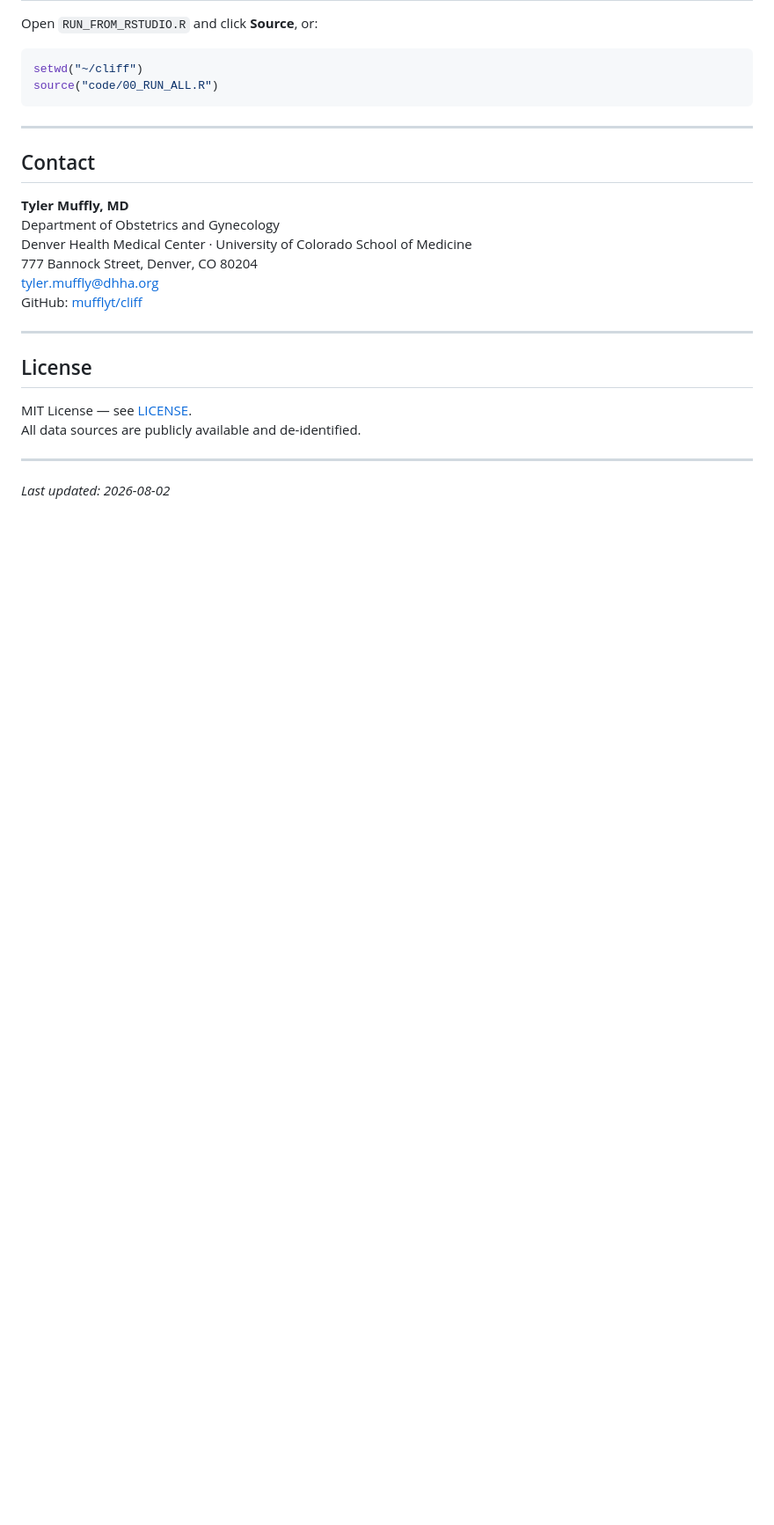
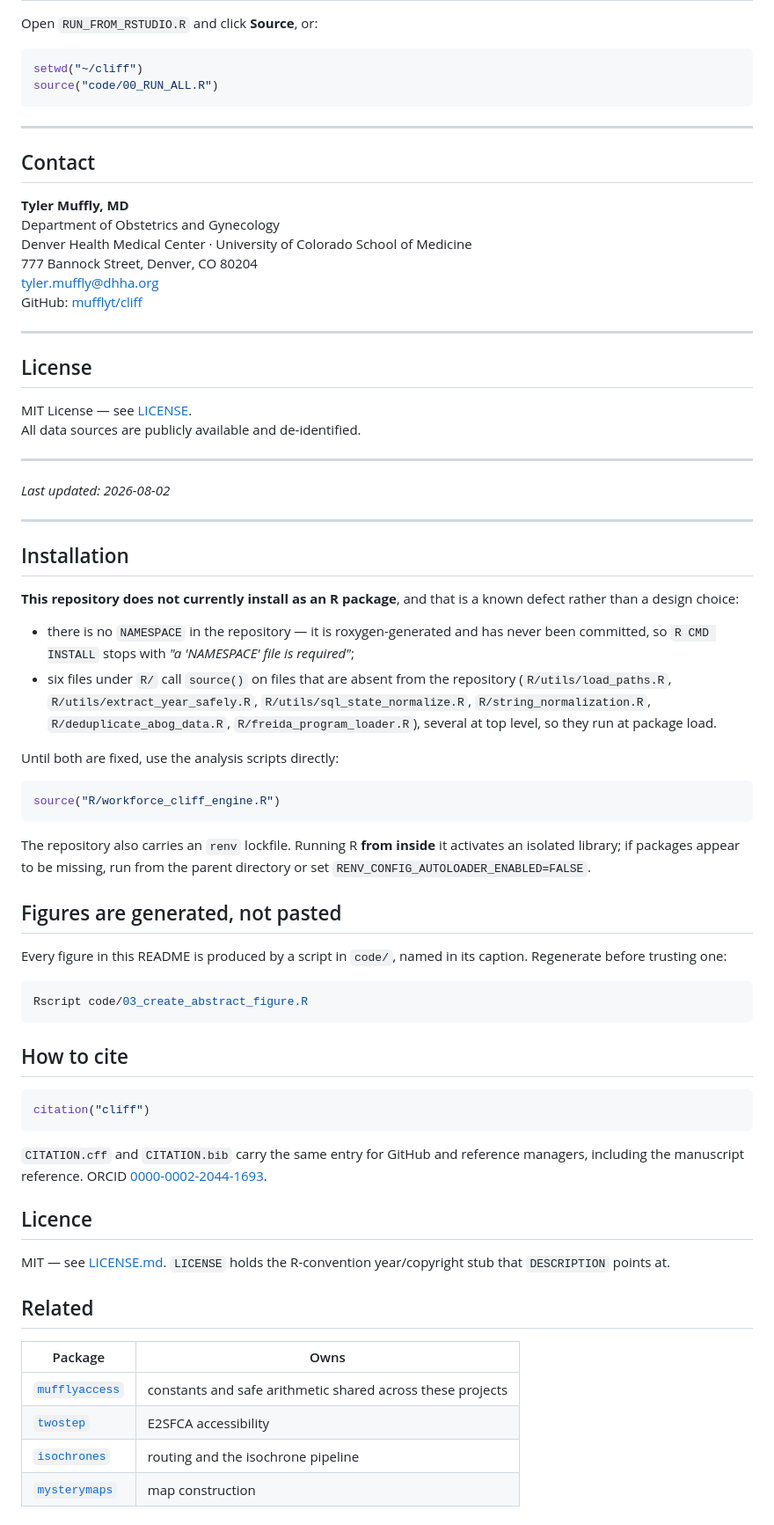
Before and after one commit to mufflyt/cliff, a Markdown page: README.md, the part around one of its changes. Shown at 88% size. Drawn GitHub-style; blank space fills up the shorter version.

Commit message:
README: badges, an honest installation section, citation and cross-links
Adds what a new reader needs and one thing a new reader deserves: the
installation section says plainly that this repository DOES NOT INSTALL as an R
package, and why -- no NAMESPACE is committed, and six files under R/ source
files that are absent, several at top level so they execute at package load. It
points at using the analysis scripts directly in the meantime.

Documenting a defect is not the same as accepting it; both items are open. But
a reader who runs install_github() and gets "a NAMESPACE file is required"
should find that in the README rather than discover it.

Also documents the renv trap (running R from inside the repository activates an
isolated library), states that every figure is generated by a named script in
code/ rather than pasted, and adds citation, licence and cross-links.

Every relative link in the file resolves, including the abstract figure.

Co-Authored-By: Claude Opus 5 (1M context) <noreply@anthropic.com>
Claude-Session: https://claude.ai/code/session_01PGtVhjojKZFcq7zynQUGXV

````diff
--- a/README.md
+++ b/README.md
@@ -365,3 +372,62 @@ All data sources are publicly available and de-identified.
 ---
 
 *Last updated: 2026-08-02*
+
+---
+
+## Installation
+
+**This repository does not currently install as an R package**, and that is a
+known defect rather than a design choice:
+
+* there is no `NAMESPACE` in the repository — it is roxygen-generated and has
+  never been committed, so `R CMD INSTALL` stops with *"a 'NAMESPACE' file is
+  required"*;
+* six files under `R/` call `source()` on files that are absent from the
+  repository (`R/utils/load_paths.R`, `R/utils/extract_year_safely.R`,
+  `R/utils/sql_state_normalize.R`, `R/string_normalization.R`,
+  `R/deduplicate_abog_data.R`, `R/freida_program_loader.R`), several at top
+  level, so they run at package load.
+
+Until both are fixed, use the analysis scripts directly:
+
+```r
+source("R/workforce_cliff_engine.R")
+```
+
+The repository also carries an `renv` lockfile. Running R **from inside** it
+activates an isolated library; if packages appear to be missing, run from the
+parent directory or set `RENV_CONFIG_AUTOLOADER_ENABLED=FALSE`.
+
+## Figures are generated, not pasted
+
+Every figure in this README is produced by a script in `code/`, named in its
+caption. Regenerate before trusting one:
+
+```sh
+Rscript code/03_create_abstract_figure.R
+```
+
+## How to cite
+
+```r
+citation("cliff")
+```
+
+`CITATION.cff` and `CITATION.bib` carry the same entry for GitHub and reference
+managers, including the manuscript reference. ORCID
+[0000-0002-2044-1693](https://orcid.org/0000-0002-2044-1693).
+
+## Licence
+
+MIT — see [LICENSE.md](LICENSE.md). `LICENSE` holds the R-convention
+year/copyright stub that `DESCRIPTION` points at.
+
+## Related
+
+| Package | Owns |
+|---|---|
+| [`mufflyaccess`](https://github.com/mufflyt/mufflyaccess) | constants and safe arithmetic shared across these projects |
+| [`twostep`](https://github.com/mufflyt/twostep) | E2SFCA accessibility |
+| [`isochrones`](https://github.com/mufflyt/isochrones) | routing and the isochrone pipeline |
+| [`mysterymaps`](https://github.com/mufflyt/mysterymaps) | map construction |
````
Also changed, not shown: other parts of README.md (+7 -0 lines).
